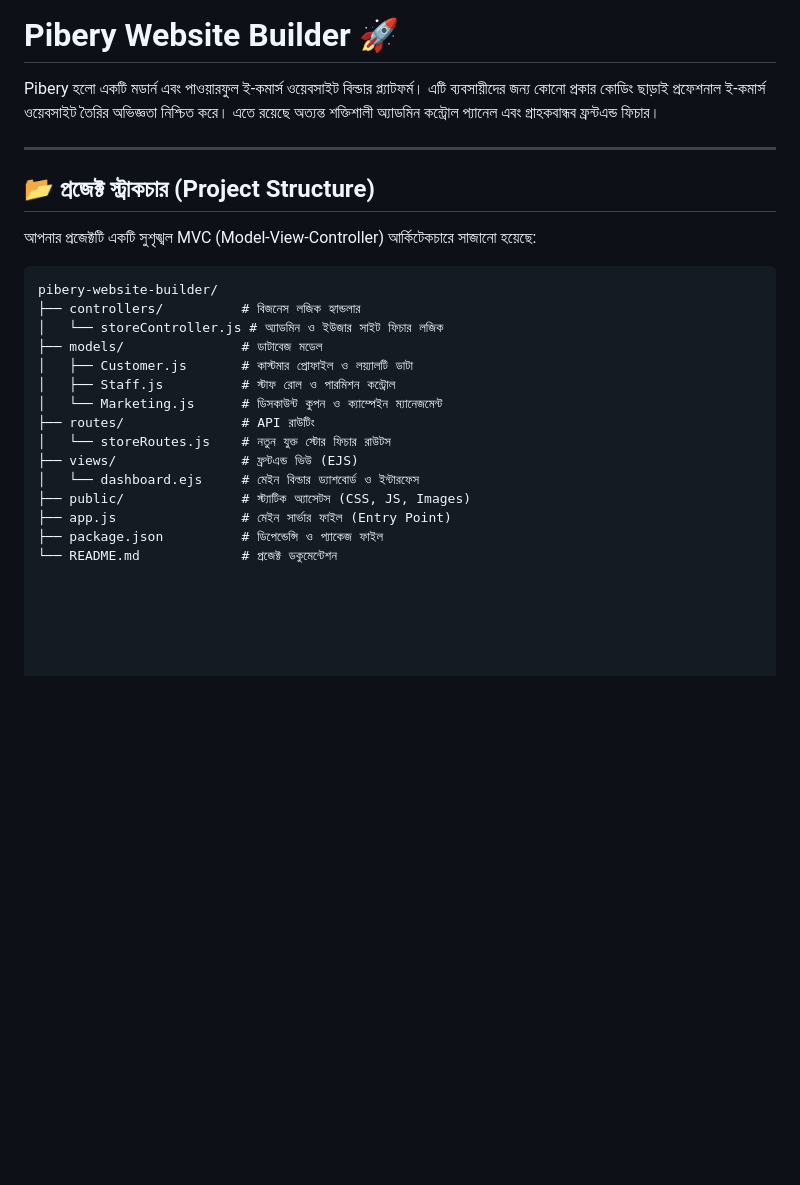
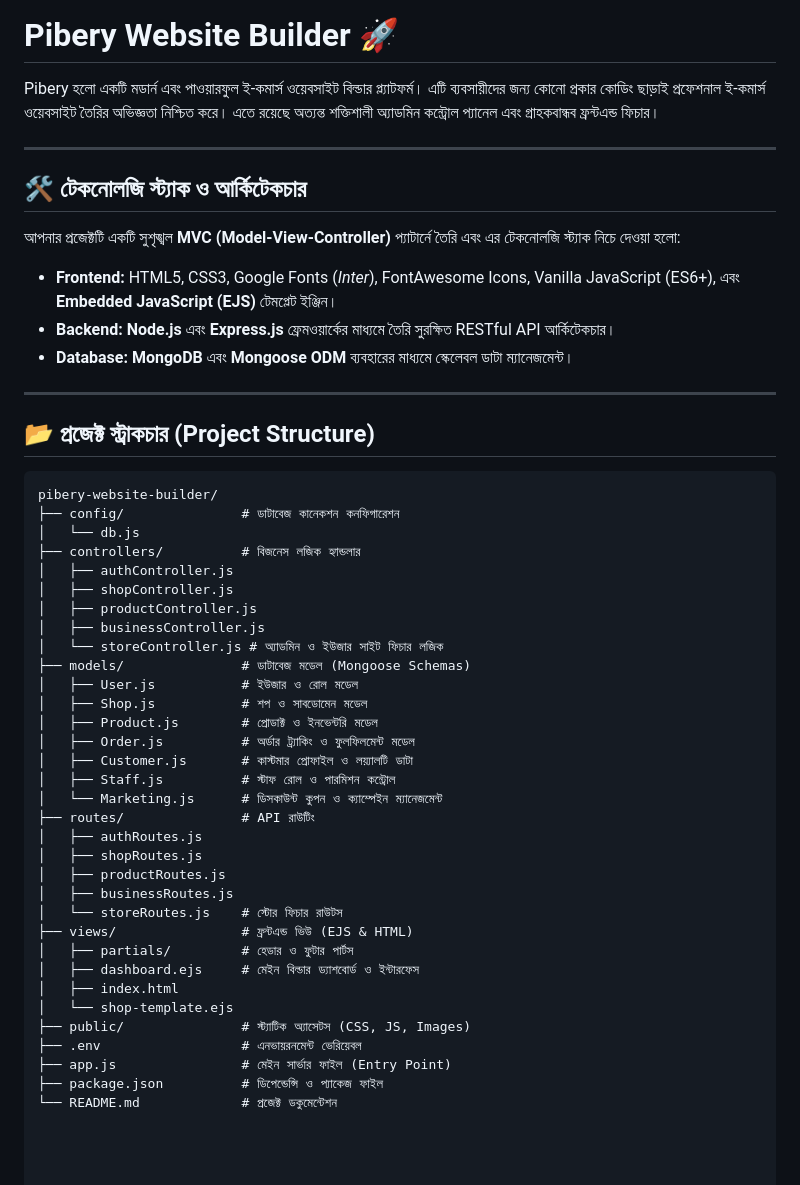
Before and after one commit to msa-sabbir/Pibery, a Markdown page: README.md, the part around one of its changes. Drawn GitHub-style; blank space fills up the shorter version.

````diff
--- a/README.md
+++ b/README.md
@@ -4,28 +4,52 @@ Pibery হলো একটি মডার্ন এবং পাওয়ারফ
 
 ---
 
+## 🛠️ টেকনোলজি স্ট্যাক ও আর্কিটেকচার
+
+আপনার প্রজেক্টটি একটি সুশৃঙ্খল **MVC (Model-View-Controller)** প্যাটার্নে তৈরি এবং এর টেকনোলজি স্ট্যাক নিচে দেওয়া হলো:
+
+* **Frontend:** HTML5, CSS3, Google Fonts (*Inter*), FontAwesome Icons, Vanilla JavaScript (ES6+), এবং **Embedded JavaScript (EJS)** টেমপ্লেট ইঞ্জিন।
+* **Backend:** **Node.js** এবং **Express.js** ফ্রেমওয়ার্কের মাধ্যমে তৈরি সুরক্ষিত RESTful API আর্কিটেকচার।
+* **Database:** **MongoDB** এবং **Mongoose ODM** ব্যবহারের মাধ্যমে স্কেলেবল ডাটা ম্যানেজমেন্ট।
+
+---
+
 ## 📂 প্রজেক্ট স্ট্রাকচার (Project Structure)
-
-আপনার প্রজেক্টটি একটি সুশৃঙ্খল MVC (Model-View-Controller) আর্কিটেকচারে সাজানো হয়েছে:
 
 ```text
 pibery-website-builder/
+├── config/               # ডাটাবেজ কানেকশন কনফিগারেশন
+│   └── db.js
 ├── controllers/          # বিজনেস লজিক হ্যান্ডলার
+│   ├── authController.js
+│   ├── shopController.js
+│   ├── productController.js
+│   ├── businessController.js
 │   └── storeController.js # অ্যাডমিন ও ইউজার সাইট ফিচার লজিক
-├── models/               # ডাটাবেজ মডেল
+├── models/               # ডাটাবেজ মডেল (Mongoose Schemas)
+│   ├── User.js           # ইউজার ও রোল মডেল
+│   ├── Shop.js           # শপ ও সাবডোমেন মডেল
+│   ├── Product.js        # প্রোডাক্ট ও ইনভেন্টরি মডেল
+│   ├── Order.js          # অর্ডার ট্র্যাকিং ও ফুলফিলমেন্ট মডেল
 │   ├── Customer.js       # কাস্টমার প্রোফাইল ও লয়্যালটি ডাটা
 │   ├── Staff.js          # স্টাফ রোল ও পারমিশন কন্ট্রোল
 │   └── Marketing.js      # ডিসকাউন্ট কুপন ও ক্যাম্পেইন ম্যানেজমেন্ট
 ├── routes/               # API রাউটিং
-│   └── storeRoutes.js    # নতুন যুক্ত স্টোর ফিচার রাউটস
-├── views/                # ফ্রন্টএন্ড ভিউ (EJS)
-│   └── dashboard.ejs     # মেইন বিল্ডার ড্যাশবোর্ড ও ইন্টারফেস
+│   ├── authRoutes.js
+│   ├── shopRoutes.js
+│   ├── productRoutes.js
+│   ├── businessRoutes.js
+│   └── storeRoutes.js    # স্টোর ফিচার রাউটস
+├── views/                # ফ্রন্টএন্ড ভিউ (EJS & HTML)
+│   ├── partials/         # হেডার ও ফুটার পার্টস
+│   ├── dashboard.ejs     # মেইন বিল্ডার ড্যাশবোর্ড ও ইন্টারফেস
+│   ├── index.html
+│   └── shop-template.ejs
 ├── public/               # স্ট্যাটিক অ্যাসেটস (CSS, JS, Images)
+├── .env                  # এনভায়রনমেন্ট ভেরিয়েবল
 ├── app.js                # মেইন সার্ভার ফাইল (Entry Point)
 ├── package.json          # ডিপেন্ডেন্সি ও প্যাকেজ ফাইল
 └── README.md             # প্রজেক্ট ডকুমেন্টেশন
-
-
 
 
 
````
Also changed, not shown: other parts of README.md (+17 -7 lines).
